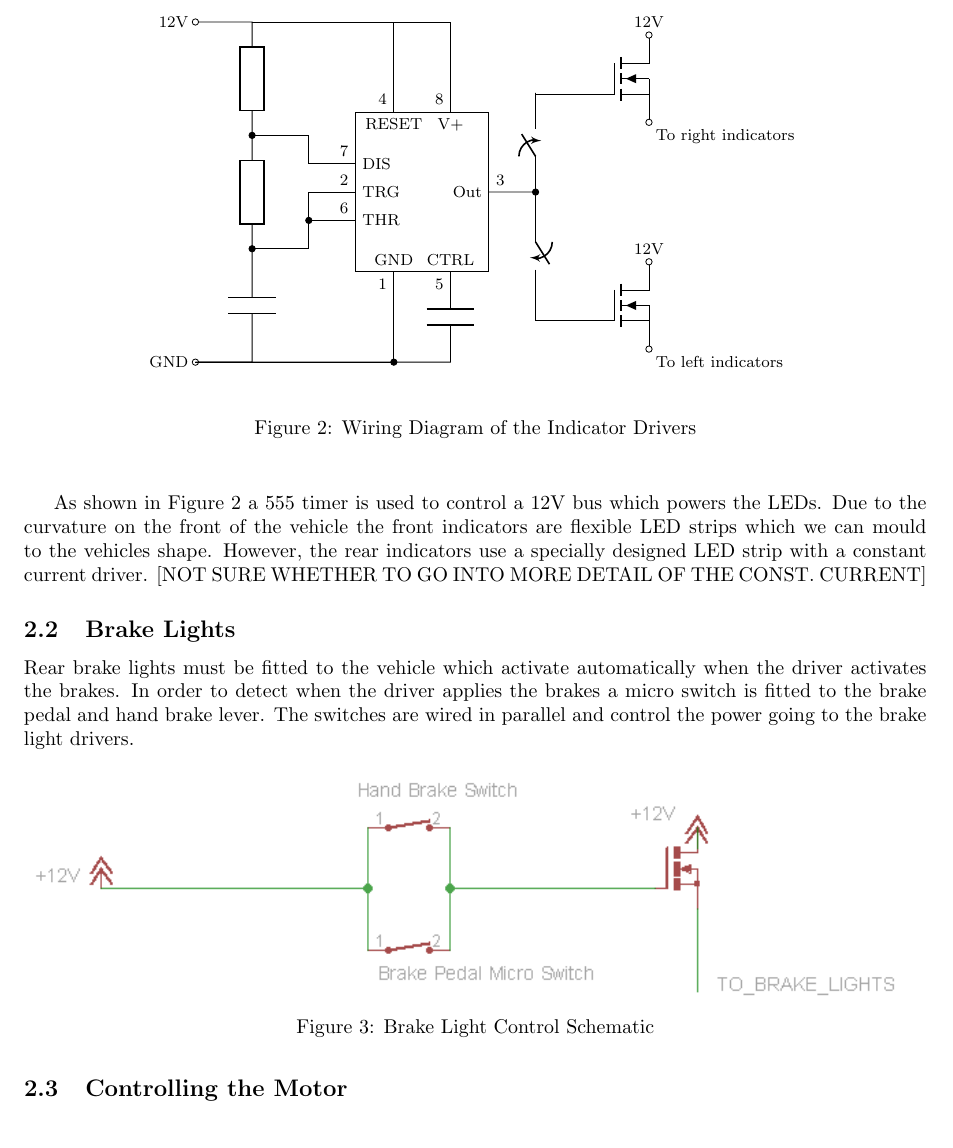
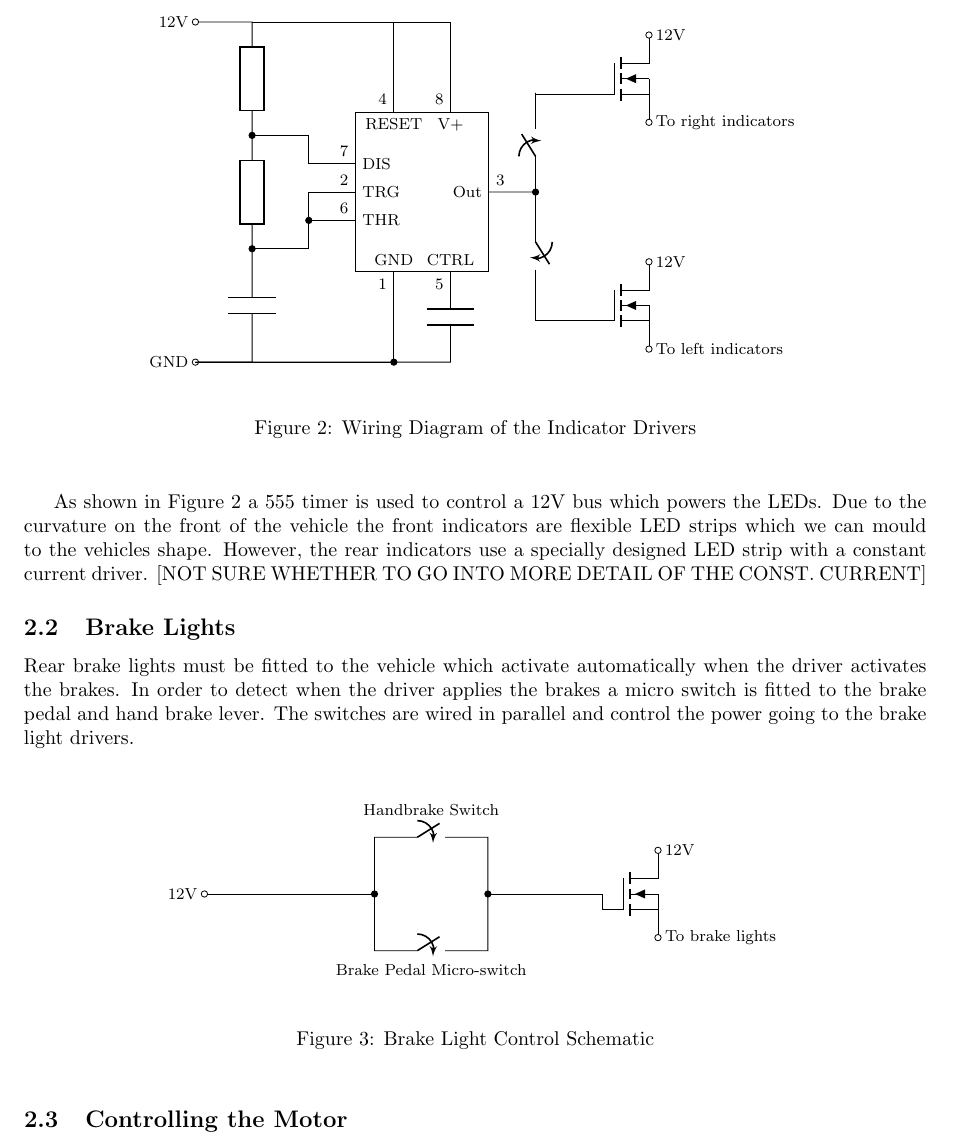
Before and after one commit to DUEM/TiCompetition, a LaTeX document (DesignReport.tex, which reads DriverControls.tex, figures/555Circuit.tex, figures/BrakeLightControl.tex): part of page 3 of 7, cut so that both start at the same text. Compiled offline with pdfLaTeX.

Commit message:
Brake Light Control diagram added
Changed label location on 555 timer for consistency too

```diff
--- a/DriverControls.tex
+++ b/DriverControls.tex
@@ -23,9 +23,12 @@ As shown in Figure \ref{Fig:IndicatorWiring} a 555 timer is used to control a 12
 Rear brake lights must be fitted to the vehicle which activate automatically when the driver activates the brakes. In order to detect when the driver applies the brakes a micro switch is fitted to the brake pedal and hand brake lever. The switches are wired in parallel and control the power going to the brake light drivers.
 
 \begin{figure}[H]
-\includegraphics[width=\columnwidth]{figures/BrakeLightControl}%
+%\includegraphics[width=\columnwidth]{figures/BrakeLightControl} % image
+\begin{center}
+\include{figures/BrakeLightControl}
 \caption{Brake Light Control Schematic}
 \label{Fig:BrakeLightsWiring}
+\end{center}
 \end{figure}
 
 \subsection{Controlling the Motor}
--- a/figures/555Circuit.tex
+++ b/figures/555Circuit.tex
@@ -66,13 +66,13 @@
     |- (rightfet.G);
 
     %Connections on transistors
-    \draw (leftfet.S) node[below right]{To left indicators}
+    \draw (leftfet.S) node[right]{To left indicators}
     to[short,-o] (leftfet.S);
-    \draw (rightfet.S) node[below right]{To right indicators}
+    \draw (rightfet.S) node[right]{To right indicators}
     to[short,-o] (rightfet.S);
-    \draw (leftfet.D) node[above]{12V}
+    \draw (leftfet.D) node[right]{12V}
     to[short,-o] (leftfet.D);
-    \draw (rightfet.D) node[above]{12V}
+    \draw (rightfet.D) node[right]{12V}
     to[short,-o] (rightfet.D);
     \end{tikzpicture}
 %\end{document}
--- /dev/null
+++ b/figures/BrakeLightControl.tex
@@ -0,0 +1,16 @@
+\begin{tikzpicture}[every node/.style = {font = \footnotesize},european]
+    \draw (0,0) node[left]{12V}  % from top Vcc to bottom Gnd
+    to[short,o-*] (3,0);
+    \draw (3,0) |- (3,1)
+    to[closing switch,l^=Handbrake Switch] (5,1)
+    to[short,-*] (5,0);
+    \draw (3,0) |- (3,-1)
+    to[closing switch,l_=Brake Pedal Micro-switch] (5,-1)
+    -- (5,0);
+    \draw (8,0) node[nigfete] (brakefet) {};
+    \draw (5,0) -| (brakefet.G);
+    \draw (brakefet.S) node[right]{To brake lights}
+    to[short,-o] (brakefet.S);
+    \draw (brakefet.D) node[right]{12V}
+    to[short,-o] (brakefet.D);
+\end{tikzpicture}
```
Also changed, not shown: DesignReport.pdf.
